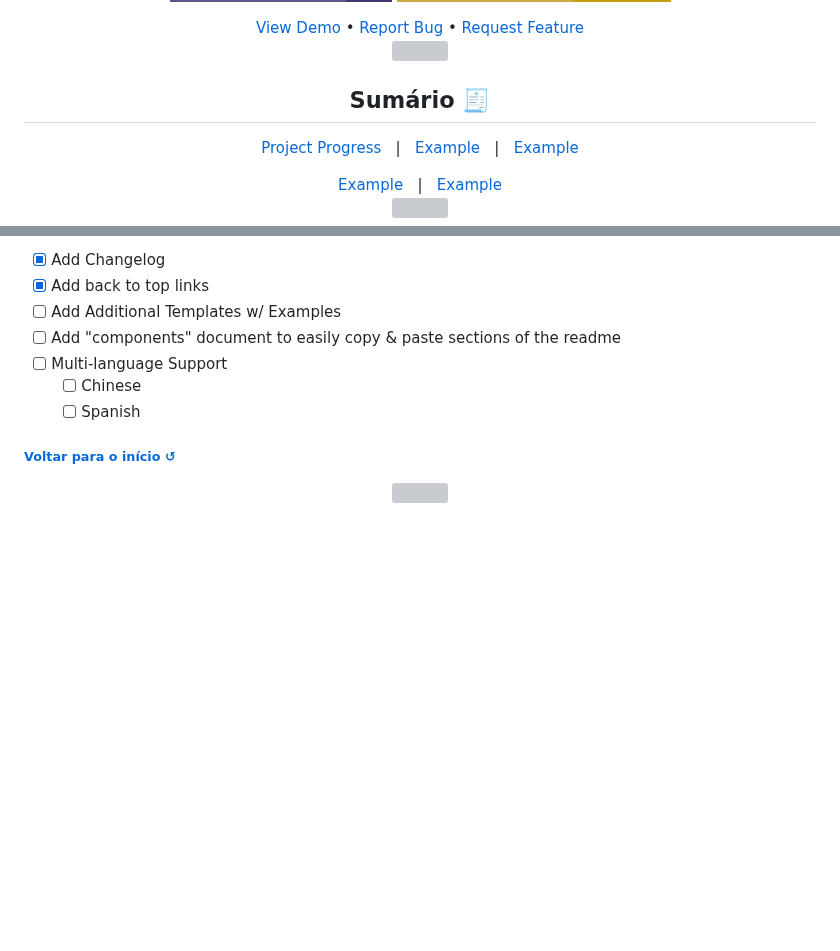
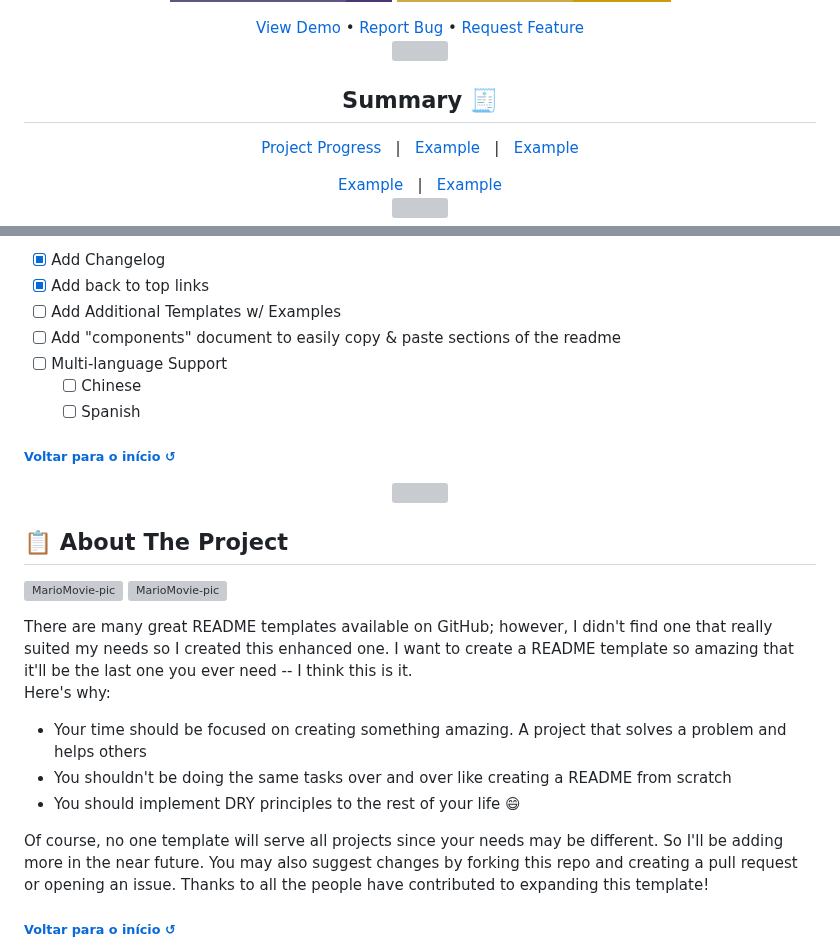
Before and after one commit to juletopi/The_Content-Cove_Project, a Markdown page: README.md, 2 parts joined by grey strips. Drawn GitHub-style; badges without logos; blank space fills up the shorter version; grey boxes are pictures that could not be loaded.

```diff
--- a/README.md
+++ b/README.md
@@ -52,7 +52,7 @@ website for trailers and synopses of movies, games, anime and much more!
 
 <div align="center">
 
-## Sumário 🧾
+## Summary 🧾
 <p align="center">
 <a href="#-project-progress">Project Progress</a> &#xa0; | &#xa0;
 <a href="#">Example</a> &#xa0; | &#xa0;
@@ -94,3 +94,26 @@ website for trailers and synopses of movies, games, anime and much more!
 
 <div align="center">
 <img align="center" src="https://capsule-render.vercel.app/api?type=rect&color=FF7723&height=4&section=header&%20render">
+
+<!-- ABOUT THE PROJECT -->
+
+<div align="left">
+
+## 📋 About The Project
+
+<a href="#"><img src="https://user-images.githubusercontent.com/76459155/220253813-0789b2fe-eff1-4a38-bbea-3bdc58ae08a9.png" alt="MarioMovie-pic" width="700px"></a>
+<a href="#"><img src="https://user-images.githubusercontent.com/76459155/220253860-131fb405-cfe4-4349-a2ef-7e3f44d80239.png" alt="MarioMovie-pic" width="400px"></a>
+
+<div align="left">
+There are many great README templates available on GitHub; however, I didn't find one that really suited my needs so I created this enhanced one. I want to create a README template so amazing that it'll be the last one you ever need -- I think this is it.
+
+Here's why:
+* Your time should be focused on creating something amazing. A project that solves a problem and helps others
+* You shouldn't be doing the same tasks over and over like creating a README from scratch
+* You should implement DRY principles to the rest of your life :smile:
+
+Of course, no one template will serve all projects since your needs may be different. So I'll be adding more in the near future. You may also suggest changes by forking this repo and creating a pull request or opening an issue. Thanks to all the people have contributed to expanding this template!
+</div>
+
+<h6 align="left">
+<a href="#the-content-cove-project-%EF%B8%8F"> Voltar para o início ↺</a></h6>
```
